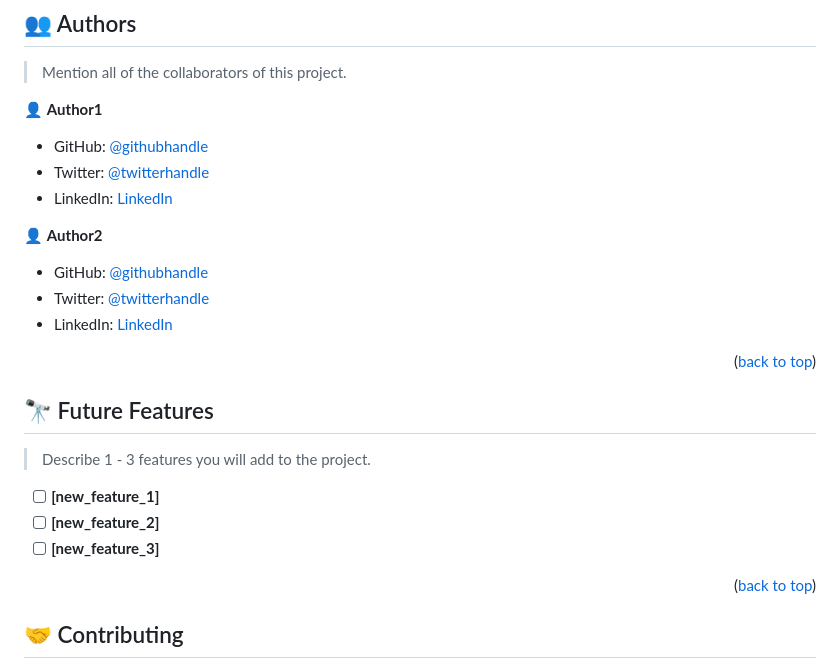
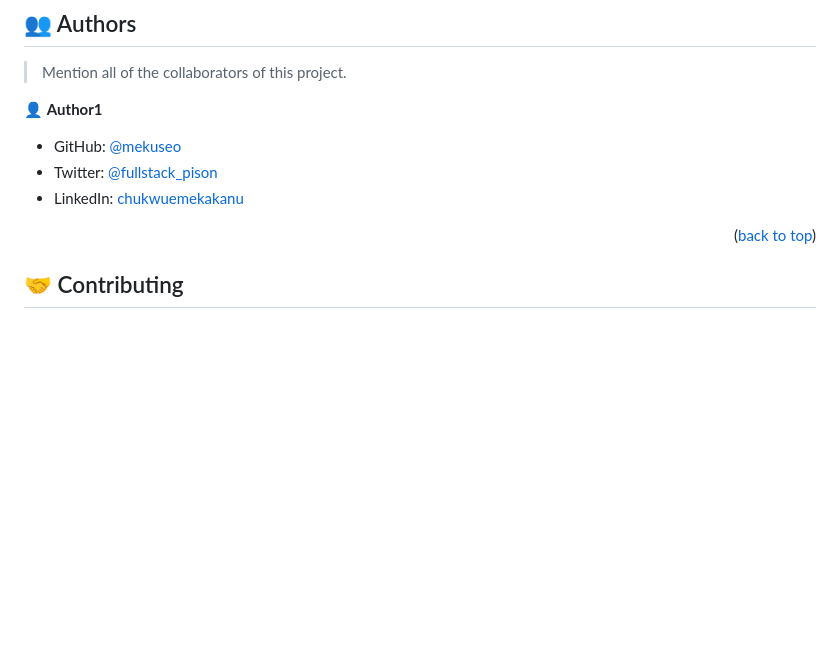
Before and after one commit to Mekuseo/LeaderBoard-App, a Markdown page: README.md, the part around the change printed below. Drawn GitHub-style; blank space fills up the shorter version.

Commit message:
updated my Readme

```diff
--- a/README.md
+++ b/README.md
@@ -207,27 +111,9 @@ Example:
 
 👤 **Author1**
 
-- GitHub: [@githubhandle](https://github.com/githubhandle)
-- Twitter: [@twitterhandle](https://twitter.com/twitterhandle)
-- LinkedIn: [LinkedIn](https://linkedin.com/in/linkedinhandle)
-
-👤 **Author2**
-
-- GitHub: [@githubhandle](https://github.com/githubhandle)
-- Twitter: [@twitterhandle](https://twitter.com/twitterhandle)
-- LinkedIn: [LinkedIn](https://linkedin.com/in/linkedinhandle)
-
-<p align="right">(<a href="#readme-top">back to top</a>)</p>
-
-<!-- FUTURE FEATURES -->
-
-## 🔭 Future Features <a name="future-features"></a>
-
-> Describe 1 - 3 features you will add to the project.
-
-- [ ] **[new_feature_1]**
-- [ ] **[new_feature_2]**
-- [ ] **[new_feature_3]**
+- GitHub: [@mekuseo](https://github.com/mekuseo)
+- Twitter: [@fullstack_pison](https://twitter.com/fullstack_pison)
+- LinkedIn: [chukwuemekakanu](https://linkedin.com/in/chukwuemekakanu)
 
 <p align="right">(<a href="#readme-top">back to top</a>)</p>
 
```
Also changed, not shown: other parts of README.md (+5 -101 lines).
